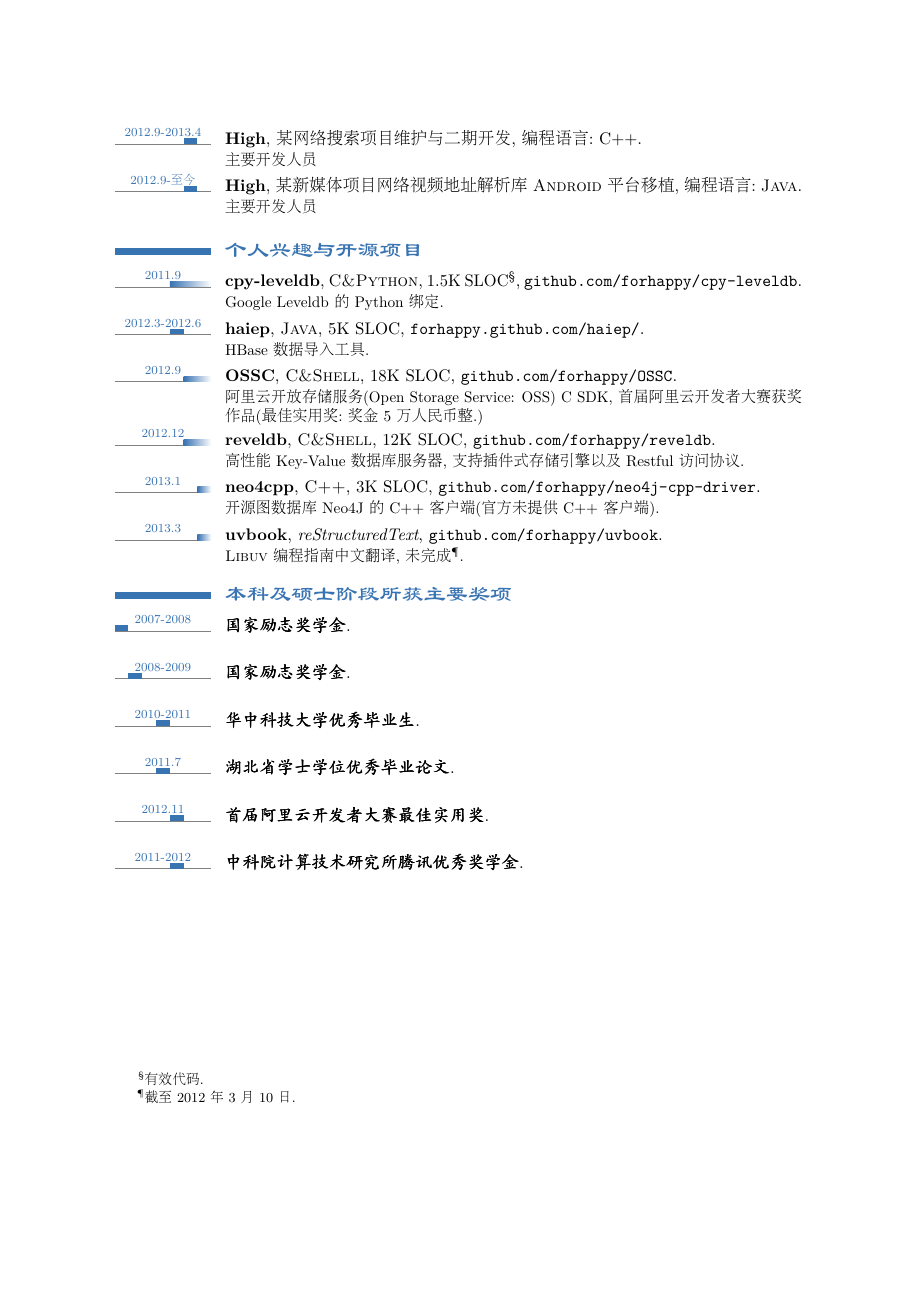
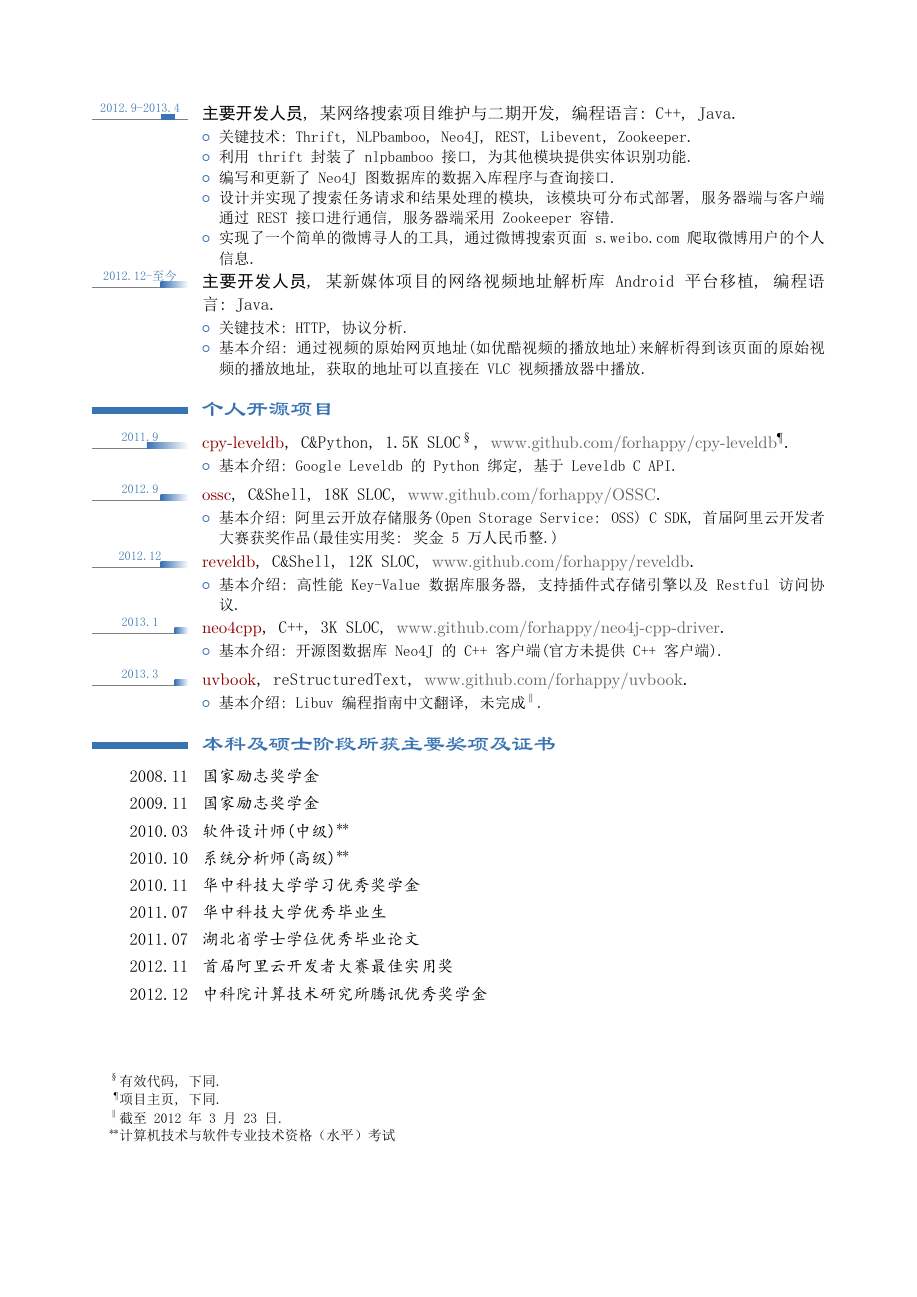
Before and after one commit to forhappy/mycv, a LaTeX CV (my-CV-2013.tex, which reads happycv.sty): page 2 of 2. The pictures show the PDF file my-CV-2013.pdf that the author committed with the source.

Commit message:
update my-CV-2013.tex

```diff
--- a/happycv.sty
+++ b/happycv.sty
@@ -122,14 +122,14 @@
 \familyname{海平}
 \title{个人简历}
 \address{中关村科学院南路~6~号}{100190, 海淀区}{中国, 北京}
-\mobile{+086~(182)~1032~4880}
-\phone{+086~(010)~6260~0905}
+\mobile{(+086)~182~1032~4880}
+\phone{(+086)~010~6260~0905}
 % \fax{+086~(010)~6260~0905}
 \email{haipingf@gmail.com}
 \homepage{www.256code.com}
 % \homepage{http://www.cnblogs.com/haippy/}
 \extrainfo{%
-\github~\httplink{https://github.com/forhappy}\\%
+\github~\httplink{www.github.com/forhappy}\\%
 }
 % \extrainfo{additional information}
 
--- a/my-CV-2013.tex
+++ b/my-CV-2013.tex
@@ -90 +113,2 @@
 
+\section{\li{教育经历}}
@@ -110,17 +131,32 @@
-\tllabelcventry{2011}{2012}{2012.8-2012.9}{Low}{基于~\textsc{WebService}~某项目接口维护}{编程语言:~C++}{}{主要开发人员}
-\tllabelcventry{2012}{2013}{2012.9-2013.4}{High}{某网络搜索项目维护与二期开发}{编程语言:~C++}{}{主要开发人员}
-\tllabelcventry{2012}{2013}{2012.9-至今}{High}{某新媒体项目网络视频地址解析库~\textsc{Android}~平台移植}{编程语言:~\textsc{Java}}{}{主要开发人员}
+\section{\li{硕士期间参与项目}}
+\tllabelcventry{2011}{2012}{2012.3-2012.6}{\hei{设计与实现人员}\footnotemark[1]}{\textsc{HBase}~数据导入工具的设计与实现}{编程语言:~\textsc{Java}}{}{
+\begin{tightitemize}
+	\item 关键技术:~HBase, RDBMS(MySQL, Oracle), JDBC, SQL, Sqoop.
+	\item 基本介绍:~Haiep 是一个与 sqoop 类似的用于从关系数据库向 HBase 导入数据的工具, 除了数据导入以外, 还可以导入关系数据库表的元信息, 该工具曾在实验室内部的多个项目中使用.
+	\item 项目主页:~\textcolor[rgb]{0.4,0.4,0.4}{\texttt{\httplink{forhappy.github.com/haiep/}}}
+\end{tightitemize}}
+\tllabelcventry{2011}{2012}{2012.8-2012.9}{\hei{项目维护人员}}{基于~\textsc{WebService}~某项目接口维护}{编程语言:~C++}{}{
+\begin{tightitemize}
+	\item 关键技术:~WebService, gSOAP.
+	\item 基本介绍:~某 webservice 平台接口的维护与升级, 通过 gSOAP 生成客户端代码框架, 然后实现相关的接口.
+\end{tightitemize}}
+\tllabelcventry{2012}{2013}{2012.9-2013.4}{\hei{主要开发人员}}{某网络搜索项目维护与二期开发}{编程语言:~C++, Java}{}{
+\begin{tightitemize}
+	\item 关键技术:~Thrift, NLPbamboo, Neo4J, REST, Libevent, Zookeeper.
+	\item 利用 thrift 封装了 nlpbamboo 接口, 为其他模块提供实体识别功能.
+	\item 编写和更新了 Neo4J 图数据库的数据入库程序与查询接口.
+	\item 设计并实现了搜索任务请求和结果处理的模块, 该模块可分布式部署, 服务器端与客户端通过 REST 接口进行通信, 服务器端采用 Zookeeper 容错.
+	\item 实现了一个简单的微博寻人的工具,  通过微博搜索页面 s.weibo.com 爬取微博用户的个人信息.
+\end{tightitemize}}
+\tllabelcventry{2012}{0}{2012.12-至今}{\hei{主要开发人员}}{某新媒体项目的网络视频地址解析库~\textsc{Android}~平台移植}{编程语言:~\textsc{Java}}{}{
+\begin{tightitemize}
+	\item 关键技术:~HTTP, 协议分析.
+	\item 基本介绍:~通过视频的原始网页地址(如优酷视频的播放地址)来解析得到该页面的原始视频的播放地址, 获取的地址可以直接在 VLC 视频播放器中播放.
+\end{tightitemize}}
 
-\footnotetext[4]{有效代码.}
-\footnotetext[5]{截至~2012~年~3~月~10~日.}
-
-\section{\CJKfamily{li}{个人兴趣与开源项目}}
-% \tlcventry{2007--2011}{Degree}{Institution}{City}{\textit{Grade}}{Description}
-\tllabelcventry{2011}{0}{2011.9}{cpy-leveldb}{\textsc{C\&Python}}{1.5K SLOC\footnotemark[4]}{\texttt{\httplink{github.com/forhappy/cpy-leveldb}}}{Google Leveldb~的~Python~绑定.}
-\tllabelcventry{2011}{2012}{2012.3-2012.6}{haiep}{\textsc{Java}}{5K SLOC}{\texttt{\httplink{forhappy.github.com/haiep/}}}{HBase~数据导入工具.}
-\tllabelcventry{2012}{0}{2012.9}{OSSC}{\textsc{C\&Shell}}{18K SLOC}{\texttt{\httplink{github.com/forhappy/OSSC}}}{阿里云开放存储服务(Open Storage Service: OSS)~C~SDK, 首届阿里云开发者大赛获奖作品(最佳实用奖: 奖金~5~万人民币整.)}
-\tllabelcventry{2012}{0}{2012.12}{reveldb}{\textsc{C\&Shell}}{12K SLOC}{\texttt{\httplink{github.com/forhappy/reveldb}}}{高性能~Key-Value~数据库服务器, 支持插件式存储引擎以及~Restful~访问协议.}
-\tllabelcventry{2013}{0}{2013.1}{neo4cpp}{\textsc{C++}}{3K SLOC}{\texttt{\httplink{github.com/forhappy/neo4j-cpp-driver}}}{开源图数据库~Neo4J~的~C++~客户端(官方未提供~C++~客户端).}
-\tllabelcventry{2013}{0}{2013.3}{uvbook}{\textrm{reStructuredText}}{}{\texttt{\httplink{github.com/forhappy/uvbook}}}{\textsc{Libuv} 编程指南中文翻译, 未完成\footnotemark[5].}
+\footnotetext[4]{有效代码, 下同.}
+\footnotetext[5]{项目主页, 下同.}
+\footnotetext[6]{截至~2012~年~3~月~23~日.}
+\footnotetext[7]{计算机技术与软件专业技术资格（水平）考试}
 
 
@@ -128 +166,20 @@
+\begin{tightitemize}
+	\item 基本介绍:~Google Leveldb~的~Python~绑定, 基于~Leveldb~C~API.
+\end{tightitemize}}
+\tllabelcventry{2012}{0}{2012.9}{\texttt{\textcolor[rgb]{0.55,0,0}{ossc}}}{\textsc{C\&Shell}}{18K SLOC}{\textcolor[rgb]{0.4,0.4,0.4}{\texttt{\httplink{www.github.com/forhappy/OSSC}}}}{
+\begin{tightitemize}
+	\item 基本介绍:~阿里云开放存储服务(Open Storage Service: OSS)~C~SDK, 首届阿里云开发者大赛获奖作品(最佳实用奖: 奖金~5~万人民币整.)
+\end{tightitemize}}
+\tllabelcventry{2012}{0}{2012.12}{\texttt{\textcolor[rgb]{0.55,0,0}{reveldb}}}{\textsc{C\&Shell}}{12K SLOC}{\textcolor[rgb]{0.4,0.4,0.4}{\texttt{\httplink{www.github.com/forhappy/reveldb}}}}{
+\begin{tightitemize}
+	\item 基本介绍:~高性能~Key-Value~数据库服务器, 支持插件式存储引擎以及~Restful~访问协议.
+\end{tightitemize}}
+\tllabelcventry{2013}{0}{2013.1}{\texttt{\textcolor[rgb]{0.55,0,0}{neo4cpp}}}{\textsc{C++}}{3K SLOC}{\textcolor[rgb]{0.4,0.4,0.4}{\texttt{\httplink{www.github.com/forhappy/neo4j-cpp-driver}}}}{
+\begin{tightitemize}
+	\item 基本介绍:~开源图数据库~Neo4J~的~C++~客户端(官方未提供~C++~客户端).
+\end{tightitemize}}
+\tllabelcventry{2013}{0}{2013.3}{\texttt{\textcolor[rgb]{0.55,0,0}{uvbook}}}{\textrm{reStructuredText}}{}{\textcolor[rgb]{0.4,0.4,0.4}{\texttt{\httplink{www.github.com/forhappy/uvbook}}}}{
+\begin{tightitemize}
+	\item 基本介绍:~\textsc{Libuv} 编程指南中文翻译, 未完成\footnotemark[6].
+\end{tightitemize}}
 
@@ -135,3 +187,14 @@
+\section{\li{本科及硕士阶段所获主要奖项及证书}}
+\cvitem{2008.11}{\kai{国家励志奖学金}}
+\cvitem{2009.11}{\kai{国家励志奖学金}}
+\cvitem{2010.03}{\kai{软件设计师(中级)\footnotemark[7]}}
+\cvitem{2010.10}{\kai{系统分析师(高级)\footnotemark[7]}}
+\cvitem{2010.11}{\kai{华中科技大学学习优秀奖学金}}
+\cvitem{2011.07}{\kai{华中科技大学优秀毕业生}}
+\cvitem{2011.07}{\kai{湖北省学士学位优秀毕业论文}}
+\cvitem{2012.11}{\kai{首届阿里云开发者大赛最佳实用奖}}
+\cvitem{2012.12}{\kai{中科院计算技术研究所腾讯优秀奖学金}}
+
 
 % if you are typesetting your resume in Chinese using CJK;
 % the \clearpage is required for fancyhdr to work correctly with CJK,
```
Also changed, not shown: my-CV-2013.pdf, happycv.sty (4 more changed lines), my-CV-2013.tex (73 more changed lines).
